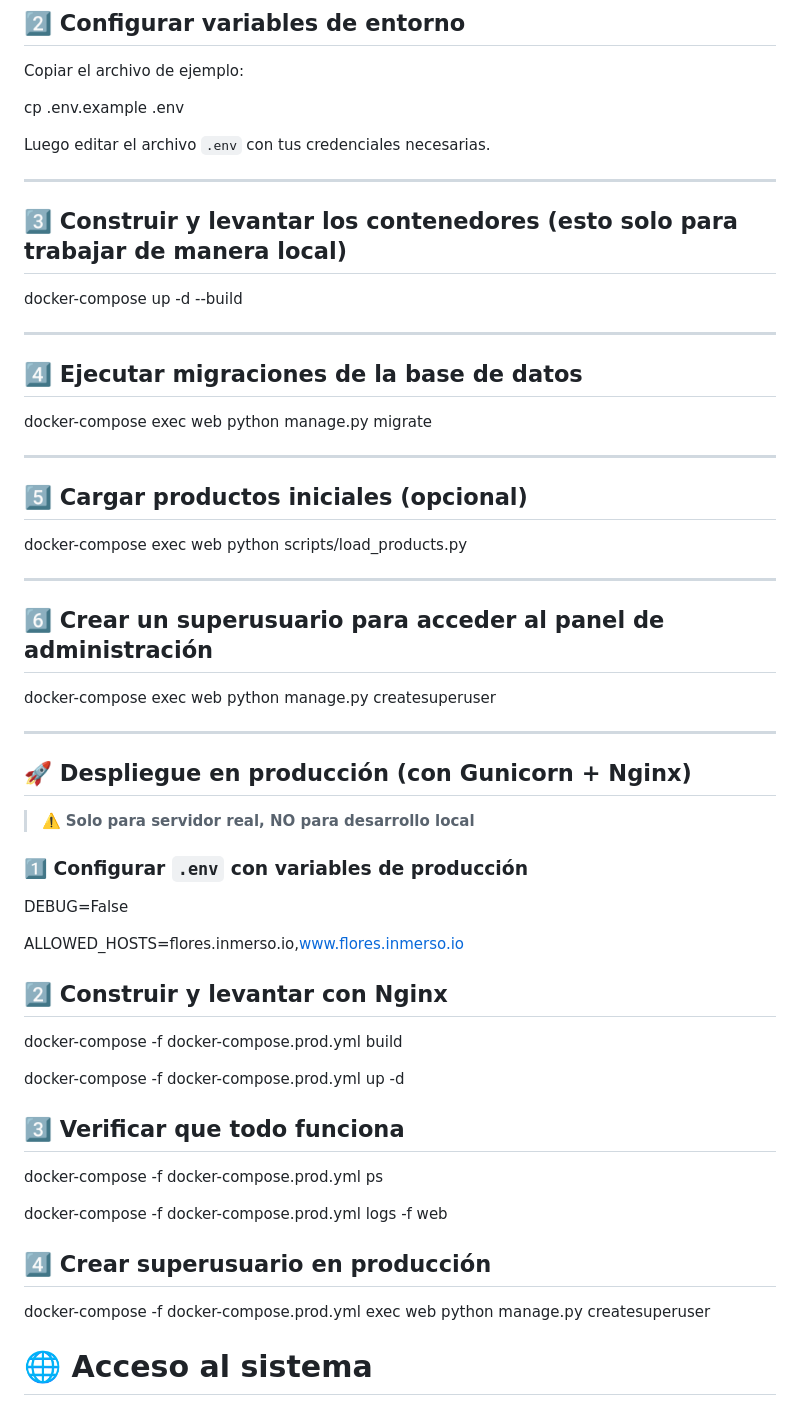
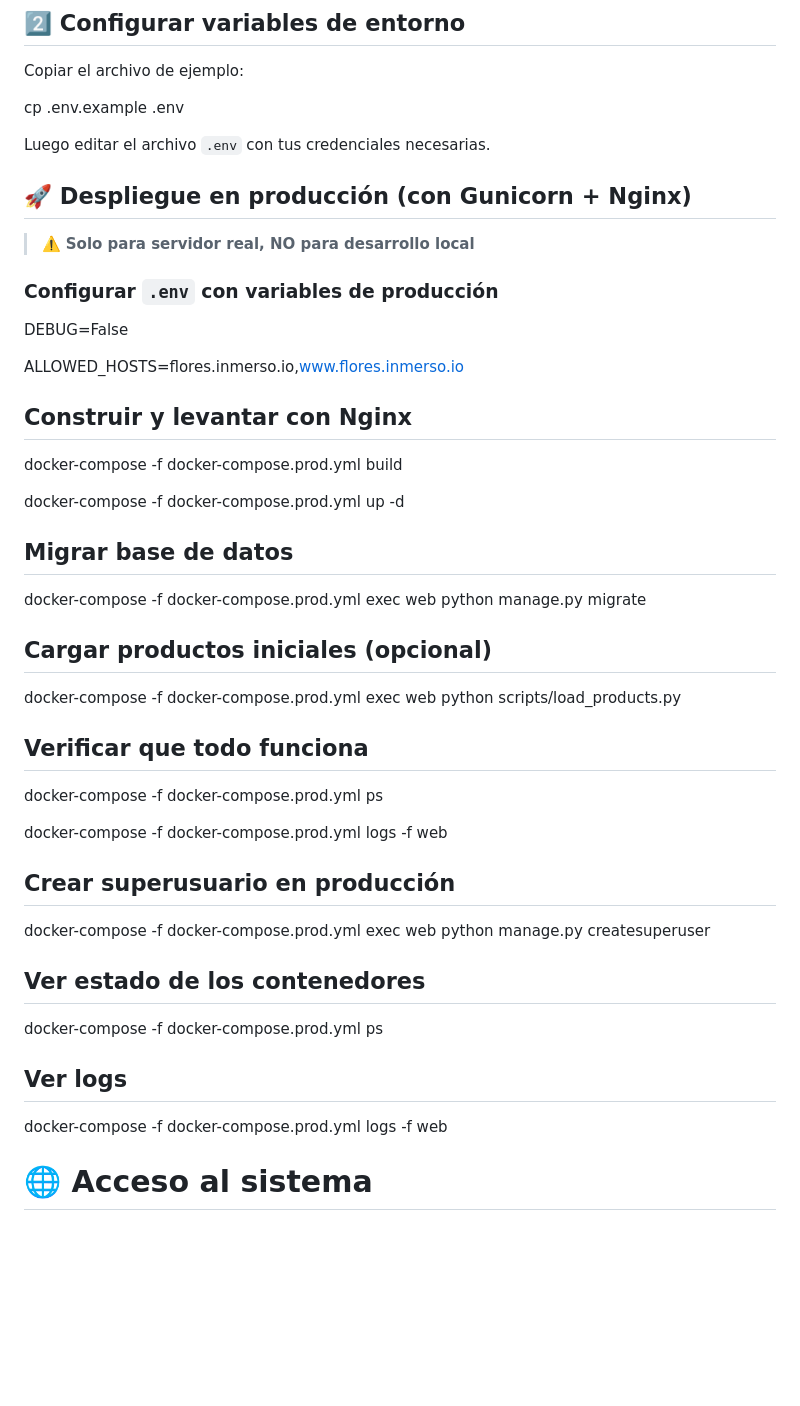
Before and after one commit to WilberthCanul33/flores-teya, a Markdown page: README.md, the part around the change. Drawn GitHub-style; blank space fills up the shorter version.

```diff
--- a/README.md
+++ b/README.md
@@ -42,58 +42,49 @@ cp .env.example .env
 
 Luego editar el archivo `.env` con tus credenciales necesarias.
 
----
-
-## 3️⃣ Construir y levantar los contenedores (esto solo para trabajar de manera local)
-
-docker-compose up -d --build
-
----
-
-## 4️⃣ Ejecutar migraciones de la base de datos
-
-docker-compose exec web python manage.py migrate
-
----
-
-## 5️⃣ Cargar productos iniciales (opcional)
-
-docker-compose exec web python scripts/load_products.py
-
----
-
-## 6️⃣ Crear un superusuario para acceder al panel de administración
-
-docker-compose exec web python manage.py createsuperuser
-
----
 
 ## 🚀 Despliegue en producción (con Gunicorn + Nginx)
 
 > ⚠️ **Solo para servidor real, NO para desarrollo local**
 
-### 1️⃣ Configurar `.env` con variables de producción
+### Configurar `.env` con variables de producción
 
 DEBUG=False
 
 ALLOWED_HOSTS=flores.inmerso.io,www.flores.inmerso.io
 
-## 2️⃣ Construir y levantar con Nginx
+## Construir y levantar con Nginx
 
 docker-compose -f docker-compose.prod.yml build
 
 docker-compose -f docker-compose.prod.yml up -d
 
-## 3️⃣ Verificar que todo funciona
+## Migrar base de datos
+
+docker-compose -f docker-compose.prod.yml exec web python manage.py migrate
+
+## Cargar productos iniciales (opcional)
+
+docker-compose -f docker-compose.prod.yml exec web python scripts/load_products.py
+
+## Verificar que todo funciona
 
 docker-compose -f docker-compose.prod.yml ps
 
 docker-compose -f docker-compose.prod.yml logs -f web
 
-## 4️⃣ Crear superusuario en producción
+## Crear superusuario en producción
 
 docker-compose -f docker-compose.prod.yml exec web python manage.py createsuperuser
 
+## Ver estado de los contenedores
+
+docker-compose -f docker-compose.prod.yml ps
+
+
+## Ver logs
+
+docker-compose -f docker-compose.prod.yml logs -f web
 
 
 
```
